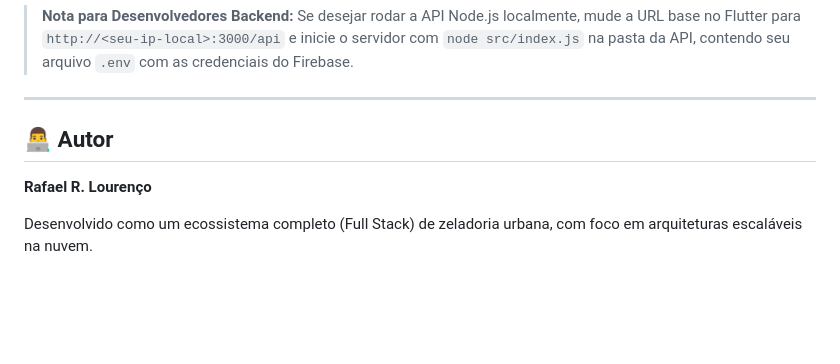
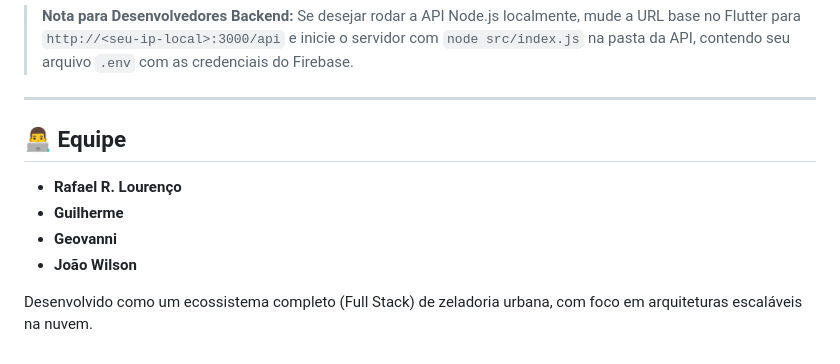
Before and after one commit to rafaellourenco10/ecocoleta_app, a Markdown page: README.md, the part around the change. GitHub-like rendering; blank space fills up the shorter version.

Commit message:
Atualizando membros da equipe no README

```diff
--- a/README.md
+++ b/README.md
@@ -87,8 +87,11 @@ Graças à nova infraestrutura na nuvem, rodar o projeto localmente se tornou ex
 
 ---
 
-## 👨‍💻 Autor
+## 👨‍💻 Equipe
 
-**Rafael R. Lourenço**
+- **Rafael R. Lourenço**
+- **Guilherme**
+- **Geovanni**
+- **João Wilson**
 
 Desenvolvido como um ecossistema completo (Full Stack) de zeladoria urbana, com foco em arquiteturas escaláveis na nuvem.
```
